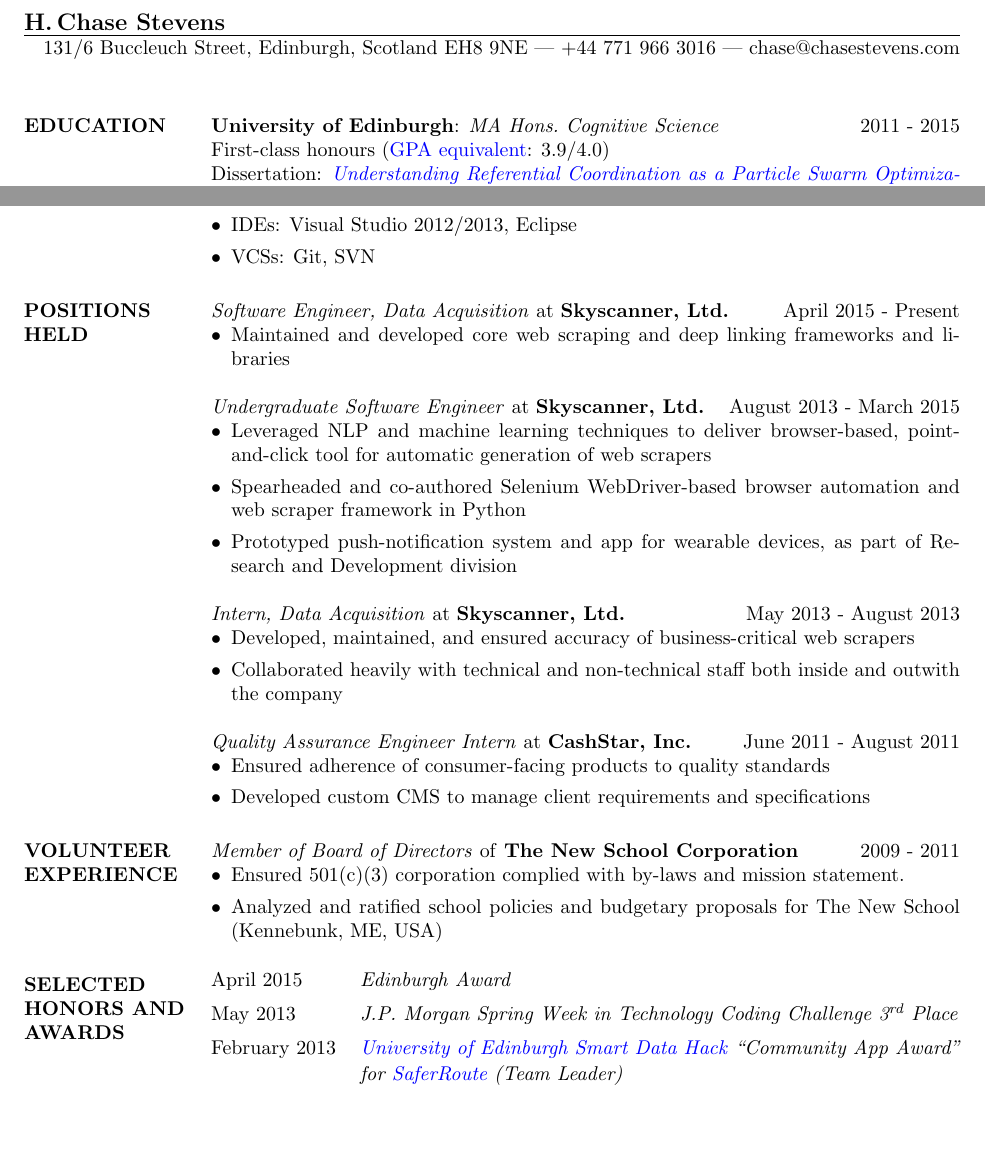
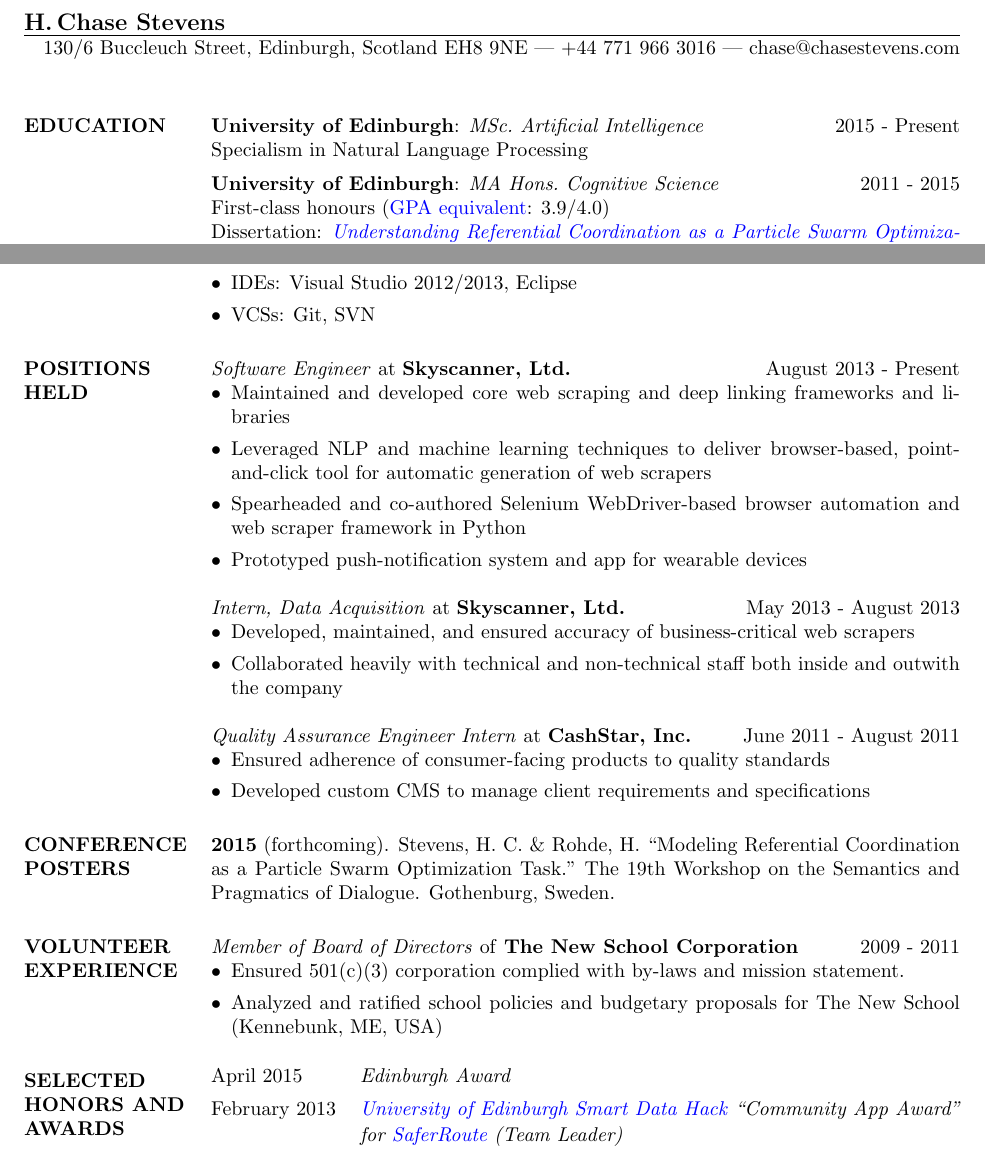
Before and after one commit to hchasestevens/resume, a LaTeX CV (resume.tex): two parts of the page, joined at a grey line, cut so that both start at the same text, the shorter picture padded with empty space. The pictures show the PDF file resume.pdf that the author committed with the source.

Commit message:
Add conference poster, consolidate positions held, uncomment MSc

```diff
--- a/resume.tex
+++ b/resume.tex
@@ -18,11 +18,11 @@
 
 \begin{resume}
 \section{EDUCATION}
-%\textbf{University of Edinburgh}: \textit{MSc.\ Artificial Intelligence} \hfill 2015 - Present\\
-%Specialism in Natural Language Processing \\
+\textbf{University of Edinburgh}: \textit{MSc.\ Artificial Intelligence} \hfill 2015 - Present\\
+Specialism in Natural Language Processing \\[5pt]
 %Anticipated graduation date: August 2016 \\[5pt]
 \textbf{University of Edinburgh}: \textit{MA Hons.\ Cognitive Science} \hfill 2011 - 2015\\
-First-class honours (\href{http://www.ed.ac.uk/schools-departments/humanities-soc-sci/visiting-exchange/academic-support/credits-grading}{GPA equivalent}: 3.9/4.0)\\
+First-class honours (\href{http://www.ed.ac.uk/schools-departments/student-administration/exams/regulations/credit-allocation}{GPA equivalent}: 3.9/4.0)\\
 Dissertation: \textit{\href{http://www.chasestevens.com/papers/undergrad_dissertation.pdf}{Understanding Referential Coordination as a Particle Swarm Optimization Task}}
 
 \section{SKILLS}
@@ -34,15 +34,12 @@
 \end{itemize}
 
 \section{POSITIONS HELD}
-\textit{Software Engineer, Data Acquisition} at \textbf{Skyscanner, Ltd.} \hfill April 2015 - Present
+\textit{Software Engineer} at \textbf{Skyscanner, Ltd.} \hfill August 2013 - Present
 \begin{itemize}[leftmargin=10pt]
 \item Maintained and developed core web scraping and deep linking frameworks and libraries
-\end{itemize}
-\textit{Undergraduate Software Engineer} at \textbf{Skyscanner, Ltd.} \hfill August 2013 - March 2015
-\begin{itemize}[leftmargin=10pt]
 \item Leveraged NLP and machine learning techniques to deliver browser-based, point-and-click tool for automatic generation of web scrapers
 \item Spearheaded and co-authored Selenium WebDriver-based browser automation and web scraper framework in Python
-\item Prototyped push-notification system and app for wearable devices, as part of Research and Development division
+\item Prototyped push-notification system and app for wearable devices
 \end{itemize}
 \textit{Intern, Data Acquisition} at \textbf{Skyscanner, Ltd.} \hfill May 2013 - August 2013
 \begin{itemize}[leftmargin=10pt]
@@ -55,6 +52,9 @@
 \item Developed custom CMS to manage client requirements and specifications
 \end{itemize}
 
+\section{CONFERENCE POSTERS}
+\textbf{2015} (forthcoming). Stevens, H. C. \& Rohde, H. ``Modeling Referential Coordination as a Particle Swarm Optimization Task." The 19th Workshop on the Semantics and Pragmatics of Dialogue. Gothenburg, Sweden.
+
 \section{VOLUNTEER EXPERIENCE}
 \textit{Member of Board of Directors} of \textbf{The New School Corporation} \hfill 2009 - 2011
 \begin{itemize}[leftmargin=10pt]
@@ -65,7 +65,6 @@
 \section{SELECTED HONORS AND AWARDS}
 \begin{tabular}{@{}l l}
 April 2015 & \textit{Edinburgh Award} \linebreak \\[5pt]
-May 2013 & \textit{J.P. Morgan Spring Week in Technology Coding Challenge 3\ts{rd} Place}\linebreak \\[5pt]
 February 2013 & \textit{\href{http://data.inf.ed.ac.uk/ilwhack/finalprojects.php}{University of Edinburgh Smart Data Hack} ``Community App Award''}\linebreak\\[1pt]
 &\textit{for \href{https://github.com/team-tusive/ilwhack}{SaferRoute} (Team Leader)} \linebreak \\[5pt]
 May 2012 & \textit{\href{https://sites.google.com/site/2012oop/winners}{University of Edinburgh INF1-OP} ``Best Project (Experienced)'' for} \linebreak \\[1pt]
```
Also changed, not shown: resume.pdf, resume.tex (2 more changed lines).
